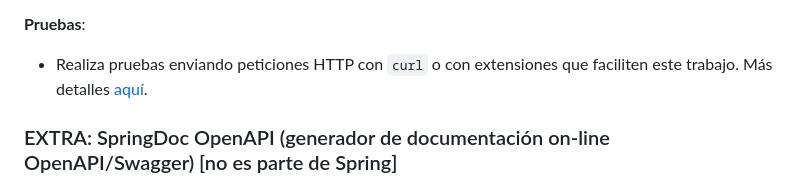
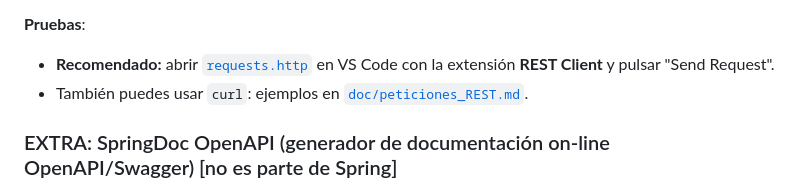
Before and after one commit to DAGSS-ESEI/practica-4-spring-data-rest, a Markdown page: README.md, the part around the change. Drawn GitHub-style.

Commit message:
Añade requests.http

```diff
--- a/README.md
+++ b/README.md
@@ -165,7 +165,8 @@ mvn spring-boot:run
    - http://localhost:8080/api/almacenes/1/articulos/2/stock
 
 **Pruebas**:
-* Realiza pruebas enviando peticiones HTTP con `curl` o con extensiones que faciliten este trabajo. Más detalles [aquí](doc/peticiones_REST.md).
+* **Recomendado:** abrir [`requests.http`](requests.http) en VS Code con la extensión **REST Client** y pulsar "Send Request".
+* También puedes usar `curl`: ejemplos en [`doc/peticiones_REST.md`](doc/peticiones_REST.md).
 
 ### EXTRA: SpringDoc OpenAPI (generador de documentación on-line OpenAPI/Swagger) [no es parte de Spring]
 
```
Also changed, not shown: doc/peticiones_REST.md (+20 -10 lines), doc/vscode.png, 1 other file.
